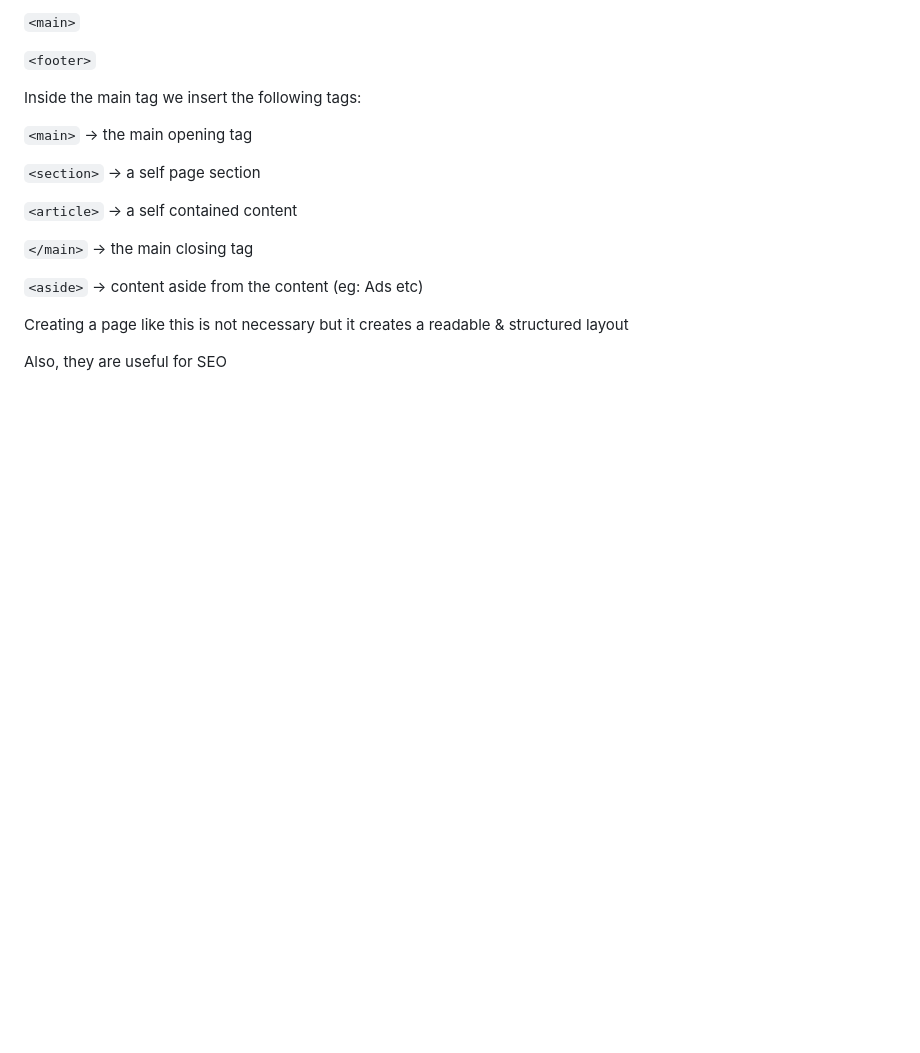
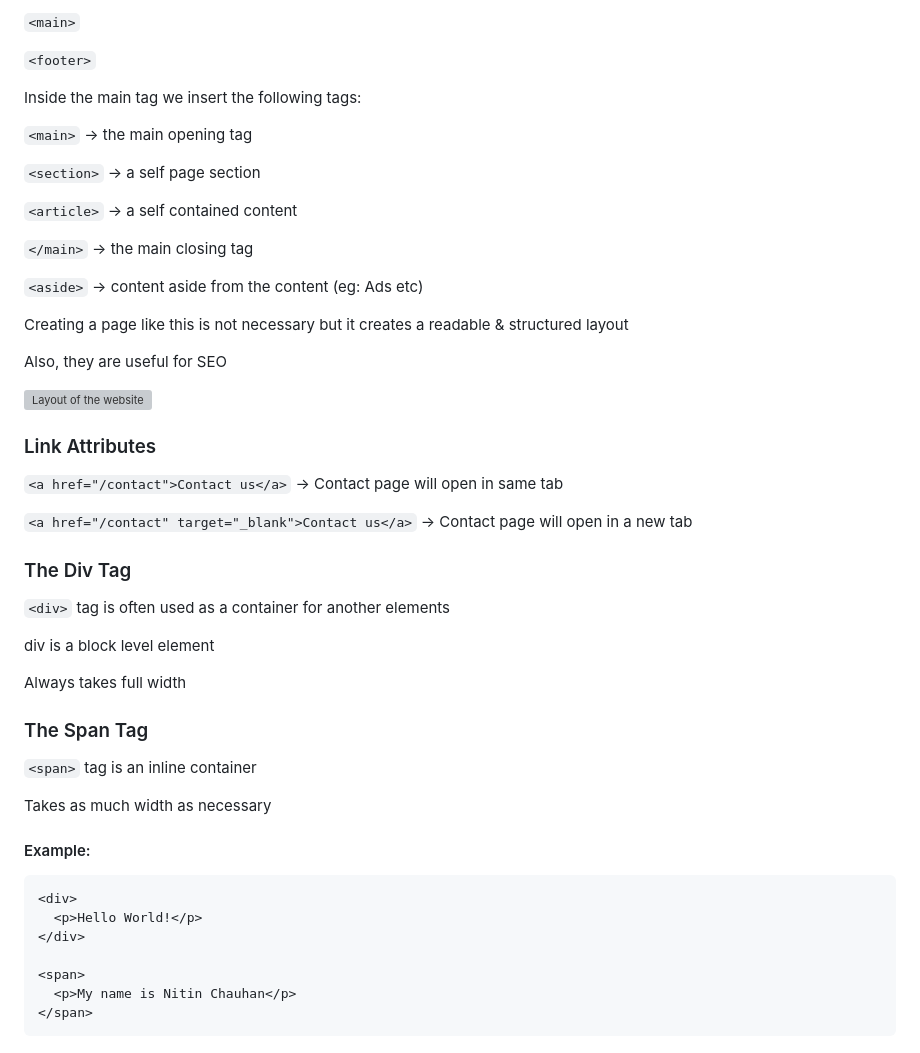
Before and after one commit to nitin25ch8-sketch/Web-Development, a Markdown page: HTML/BASIC/Readme.md, the part around the change. GitHub-like rendering; blank space fills up the shorter version; grey boxes are pictures that could not be loaded.

````diff
--- a/HTML/BASIC/Readme.md
+++ b/HTML/BASIC/Readme.md
@@ -159,3 +159,38 @@ Inside the main tag we insert the following tags:
 Creating a page like this is not necessary but it creates a readable & structured layout
 
 Also, they are useful for SEO
+
+<img src="photo.jpg" alt="Layout of the website" width="300" >
+
+### Link Attributes
+
+```<a href="/contact">Contact us</a>```
+→ Contact page will open in same tab
+
+```<a href="/contact" target="_blank">Contact us</a>```
+→ Contact page will open in a new tab
+
+### The Div Tag
+
+```<div>``` tag is often used as a container for another elements
+
+div is a block level element
+
+Always takes full width
+
+### The Span Tag
+
+```<span>``` tag is an inline container
+
+Takes as much width as necessary
+
+#### Example:
+```
+<div>
+  <p>Hello World!</p>
+</div>
+
+<span>
+  <p>My name is Nitin Chauhan</p>
+</span>
+```
````
